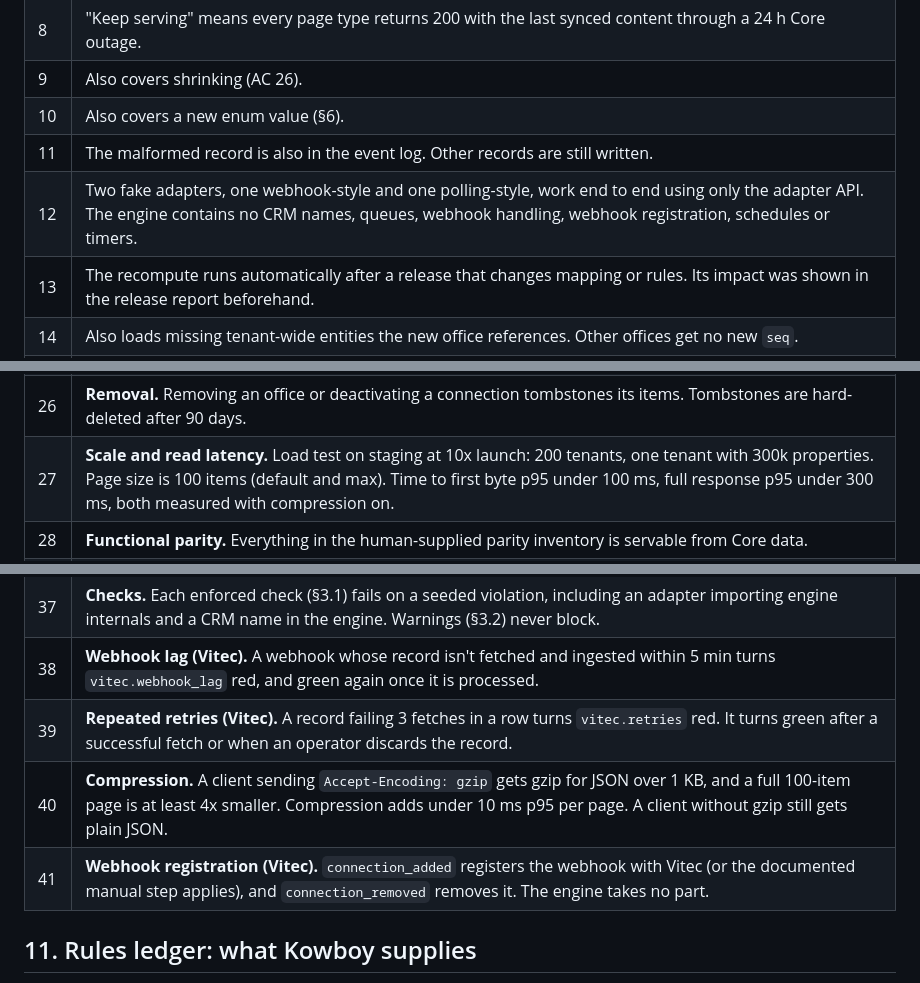
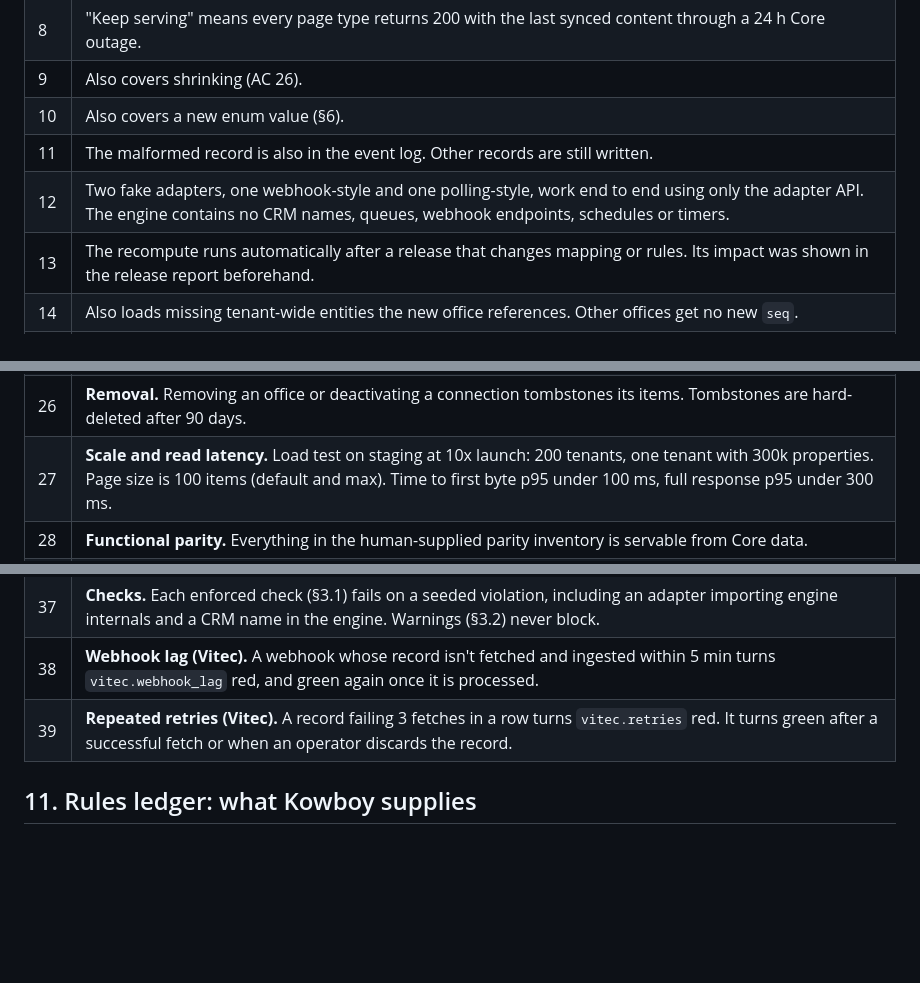
Before and after one commit to KowboyMedia/kowboy-core, a Markdown page: docs/strategy.md, 3 parts joined by grey strips. Drawn GitHub-style; blank space fills up the shorter version.

```diff
--- a/docs/strategy.md
+++ b/docs/strategy.md
@@ -341,7 +340,7 @@ golden/<provider>/<datatype>/<case>/
 | 9 | Also covers shrinking (AC 26). |
 | 10 | Also covers a new enum value (§6). |
 | 11 | The malformed record is also in the event log. Other records are still written. |
-| 12 | Two fake adapters, one webhook-style and one polling-style, work end to end using only the adapter API. The engine contains no CRM names, queues, webhook handling, webhook registration, schedules or timers. |
+| 12 | Two fake adapters, one webhook-style and one polling-style, work end to end using only the adapter API. The engine contains no CRM names, queues, webhook endpoints, schedules or timers. |
 | 13 | The recompute runs automatically after a release that changes mapping or rules. Its impact was shown in the release report beforehand. |
 | 14 | Also loads missing tenant-wide entities the new office references. Other offices get no new `seq`. |
 | 15 | "Exactly" means zero new `seq` values when the mapper is unchanged. |
@@ -361,7 +360,7 @@ golden/<provider>/<datatype>/<case>/
 | 24 | **Recovery.** The scripted restore drill on staging ends with subscribers converged. |
 | 25 | **Secrets and privacy.** Credentials are encrypted at rest (`CREDENTIALS_KEY`). Seeded secrets never appear in Sentry, the event log, stdout or `/v1/health`. All hosting and Sentry data stays in the EU. |
 | 26 | **Removal.** Removing an office or deactivating a connection tombstones its items. Tombstones are hard-deleted after 90 days. |
-| 27 | **Scale and read latency.** Load test on staging at 10x launch: 200 tenants, one tenant with 300k properties. Page size is 100 items (default and max). Time to first byte p95 under 100 ms, full response p95 under 300 ms, both measured with compression on. |
+| 27 | **Scale and read latency.** Load test on staging at 10x launch: 200 tenants, one tenant with 300k properties. Page size is 100 items (default and max). Time to first byte p95 under 100 ms, full response p95 under 300 ms. |
 | 28 | **Functional parity.** Everything in the human-supplied parity inventory is servable from Core data. |
 | 29 | **Burst resilience (Vitec).** 50,000 webhooks in 1 minute across 50,000 different records: <br>• Every webhook gets 202 within 1 s (p99), with no crash and no lost webhook. <br>• Vitec calls stay within its rate limit. <br>• Each subscriber gets at most one bell per throttle window. <br>• `vitec.webhook_lag` goes red and back to green. <br>• All records converge. |
 | 30 | **Contract evolution.** <br>• Additive fields and unknown enum values break no client. <br>• A client receiving an item it can't use skips it, reports to Sentry and keeps serving. <br>• The release report flags breaking schema changes and lists client versions currently pulling. |
@@ -374,9 +373,6 @@ golden/<provider>/<datatype>/<case>/
 | 37 | **Checks.** Each enforced check (§3.1) fails on a seeded violation, including an adapter importing engine internals and a CRM name in the engine. Warnings (§3.2) never block. |
 | 38 | **Webhook lag (Vitec).** A webhook whose record isn't fetched and ingested within 5 min turns `vitec.webhook_lag` red, and green again once it is processed. |
 | 39 | **Repeated retries (Vitec).** A record failing 3 fetches in a row turns `vitec.retries` red. It turns green after a successful fetch or when an operator discards the record. |
-| 40 | **Compression.** A client sending `Accept-Encoding: gzip` gets gzip for JSON over 1 KB, and a full 100-item page is at least 4x smaller. Compression adds under 10 ms p95 per page. A client without gzip still gets plain JSON. |
-| 41 | **Webhook registration (Vitec).** `connection_added` registers the webhook with Vitec (or the documented manual step applies), and `connection_removed` removes it. The engine takes no part. |
-
 ## 11. Rules ledger: what Kowboy supplies
 
 **What it is.** A plain-language list of every piece of logic that is more than copying a CRM field. Golden masters show *what* the output is for examples; the ledger says *why*, so agents implement the general rule.
```
Also changed, not shown: other parts of docs/strategy.md (+10 -13 lines), AGENTS.md (+2 -2 lines), docs/decisions.md (+2 -2 lines).
